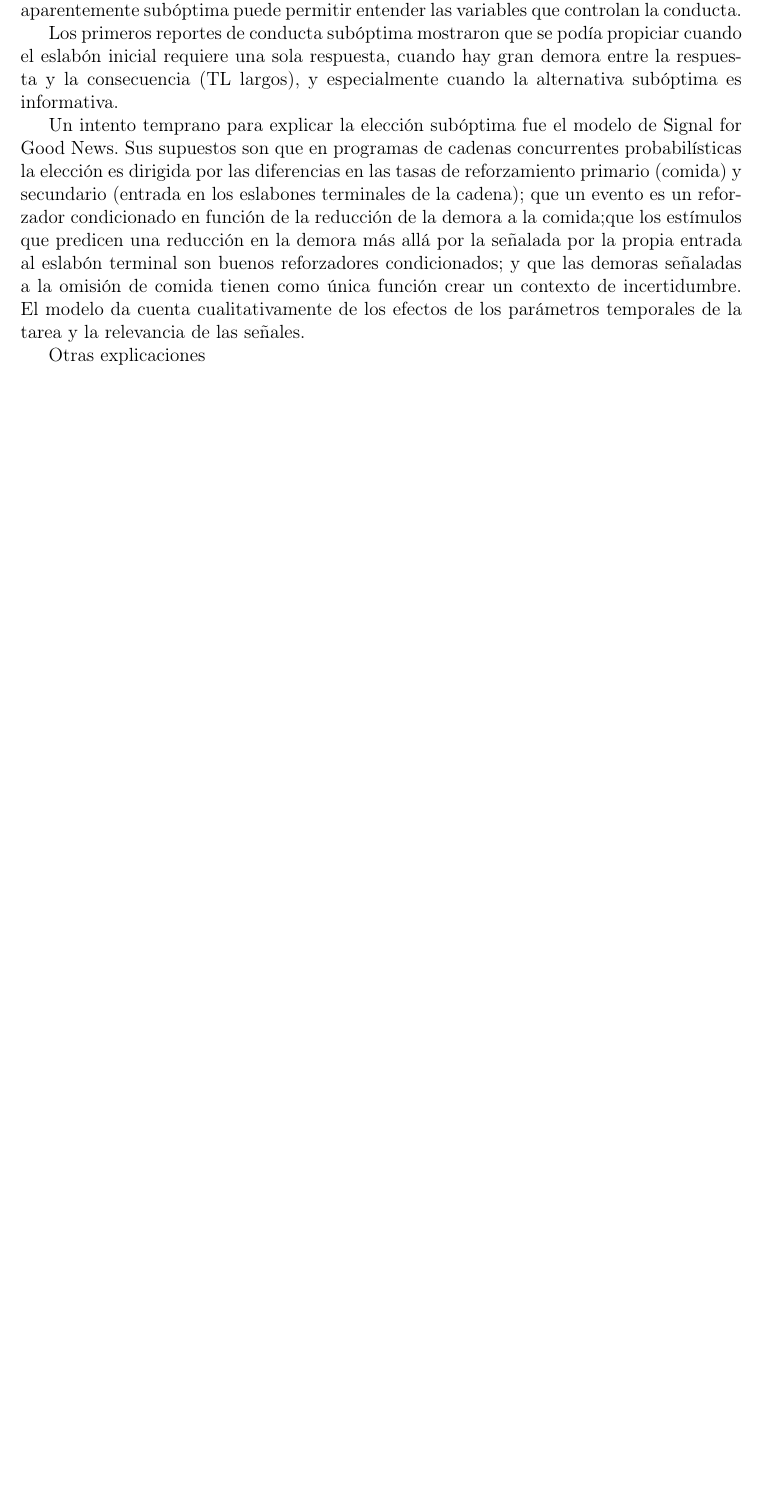
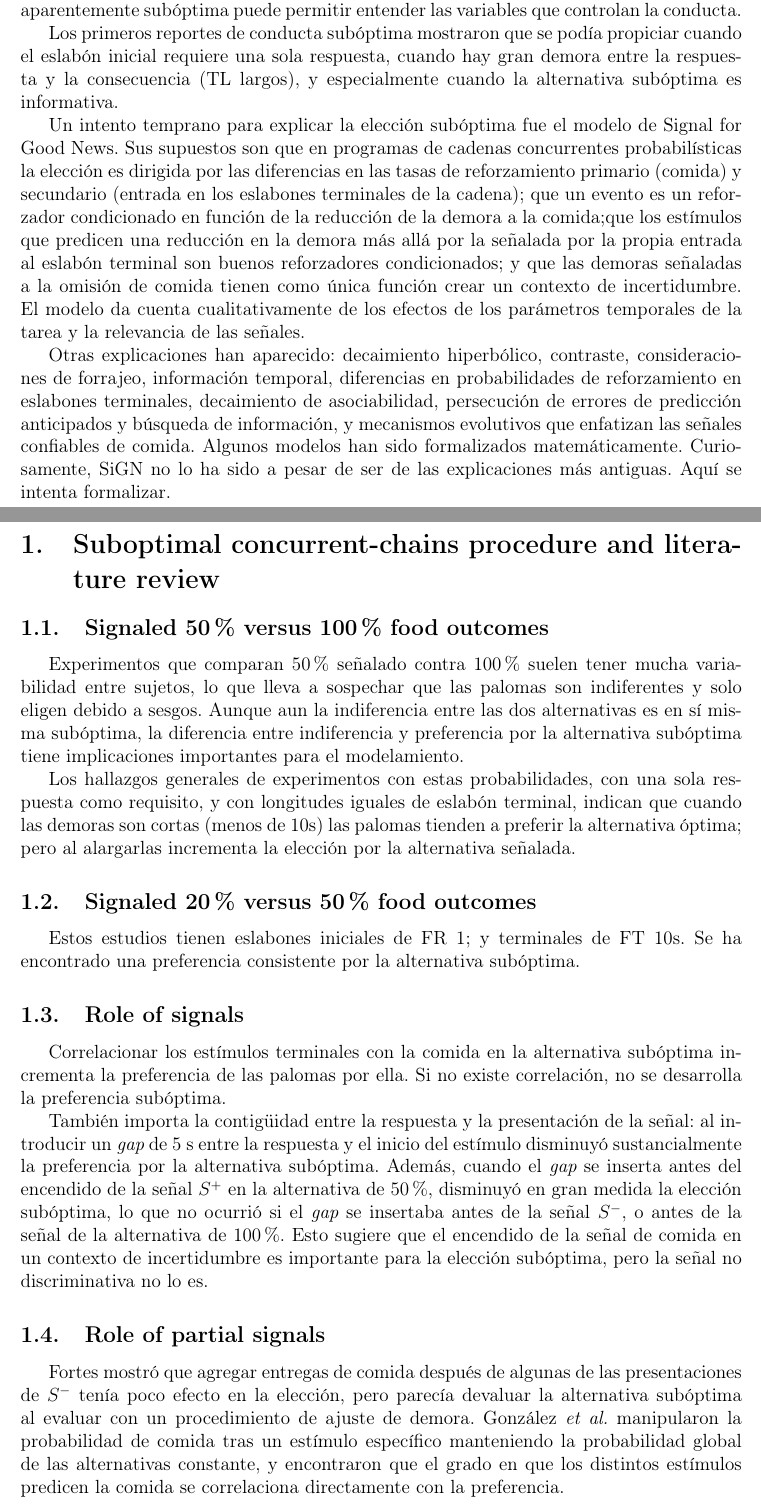
Before and after one commit to JuodaanViinaa/NotasArticulos, a LaTeX document (SuboptimalChoice/Dunn2023.tex): part of the page before the commit and two parts of pages 1 and 2 of 2 after it, the two joined at a grey line, cut so that both start at the same text, the shorter picture padded with empty space. Compiled offline with pdfLaTeX.

Commit message:
Dunn2023.tex update

```diff
--- a/SuboptimalChoice/Dunn2023.tex
+++ b/SuboptimalChoice/Dunn2023.tex
@@ -23,7 +23,36 @@ Los primeros reportes de conducta subóptima mostraron que se podía propiciar c
 Un intento temprano para explicar la elección subóptima fue el modelo de Signal for Good News. Sus supuestos son que en programas de cadenas concurrentes probabilísticas la elección es dirigida por las diferencias en las tasas de reforzamiento primario (comida) y secundario (entrada en los eslabones terminales de la cadena); que un evento es un reforzador condicionado en función de la reducción de la demora a la comida;que los estímulos que predicen una reducción en la demora más allá por la señalada por la propia entrada al eslabón terminal son buenos reforzadores condicionados; y que las demoras señaladas a la omisión de comida tienen como única función crear un contexto de incertidumbre.
 El modelo da cuenta cualitativamente de los efectos de los parámetros temporales de la tarea y la relevancia de las señales.
 
-Otras explicaciones
+Otras explicaciones han aparecido: decaimiento hiperbólico, contraste, consideraciones de forrajeo, información temporal, diferencias en probabilidades de reforzamiento en eslabones terminales, decaimiento de asociabilidad, persecución de errores de predicción anticipados y búsqueda de información, y mecanismos evolutivos que enfatizan las señales confiables de comida.
+Algunos modelos han sido formalizados matemáticamente.
+Curiosamente, SiGN no lo ha sido a pesar de ser de las explicaciones más antiguas. Aquí se intenta formalizar.
+
+\section{Suboptimal concurrent-chains procedure and literature review}
+
+\subsection{Signaled 50\% versus 100\% food outcomes}
+
+Experimentos que comparan 50\% señalado contra 100\% suelen tener mucha variabilidad entre sujetos, lo que lleva a sospechar que las palomas son indiferentes y solo eligen debido a sesgos.
+Aunque aun la indiferencia entre las dos alternativas es en sí misma subóptima, la diferencia entre indiferencia y preferencia por la alternativa subóptima tiene implicaciones importantes para el modelamiento.
+
+Los hallazgos generales de experimentos con estas probabilidades, con una sola respuesta como requisito, y con longitudes iguales de eslabón terminal, indican que cuando las demoras son cortas (menos de 10s) las palomas tienden a preferir la alternativa óptima; pero al alargarlas incrementa la elección por la alternativa señalada.
+
+\subsection{Signaled 20\% versus 50\% food outcomes}
+
+Estos estudios tienen eslabones iniciales de FR 1; y terminales de FT 10s.
+Se ha encontrado una preferencia consistente por la alternativa subóptima.
+
+\subsection{Role of signals}
+
+Correlacionar los estímulos terminales con la comida en la alternativa subóptima incrementa la preferencia de las palomas por ella.
+Si no existe correlación, no se desarrolla la preferencia subóptima.
+
+También importa la contigüidad entre la respuesta y la presentación de la señal: al introducir un {\itshape gap} de 5 s entre la respuesta y el inicio del estímulo disminuyó sustancialmente la preferencia por la alternativa subóptima.
+Además, cuando el {\itshape gap} se inserta antes del encendido de la señal $S^{+}$ en la alternativa de 50\%, disminuyó en gran medida la elección subóptima, lo que no ocurrió si el {\itshape gap} se insertaba antes de la señal $S^{-}$, o antes de la señal de la alternativa de 100\%.
+Esto sugiere que el encendido de la señal de comida en un contexto de incertidumbre es importante para la elección subóptima, pero la señal no discriminativa no lo es.
+
+\subsection{Role of partial signals}
+
+Fortes mostró que agregar entregas de comida después de algunas de las presentaciones de $S^{-}$ tenía poco efecto en la elección, pero parecía devaluar la alternativa subóptima al evaluar con un procedimiento de ajuste de demora. González {\itshape et al.} manipularon la probabilidad de comida tras un estímulo específico manteniendo la probabilidad global de las alternativas constante, y encontraron que el grado en que los distintos estímulos predicen la comida se correlaciona directamente con la preferencia.
 
 
 \end{document}
```
